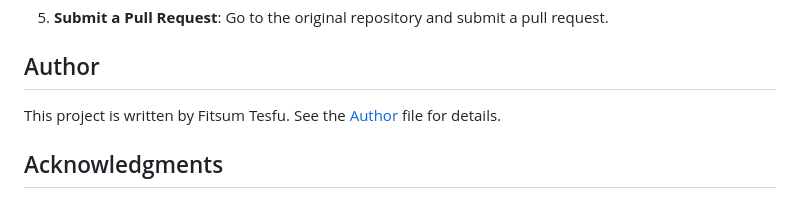
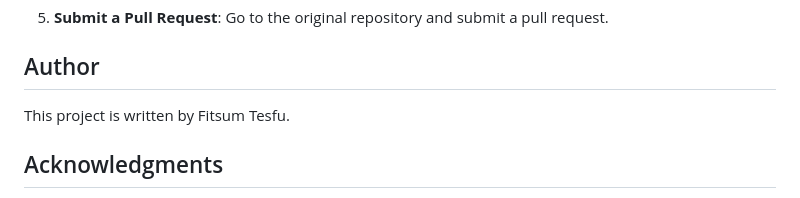
Before and after one commit to Fish579/age-calculator, a Markdown page: README.md, the part around the change. Drawn GitHub-style.

```diff
--- a/README.md
+++ b/README.md
@@ -83,7 +83,7 @@
     </ol>
 
 <h2 id="license">Author</h2>
-    <p>This project is written by Fitsum Tesfu. See the <a href="LICENSE">Author</a> file for details.</p>
+    <p>This project is written by Fitsum Tesfu.
 
 
 <h2 id="acknowledgments">Acknowledgments</h2>
```
